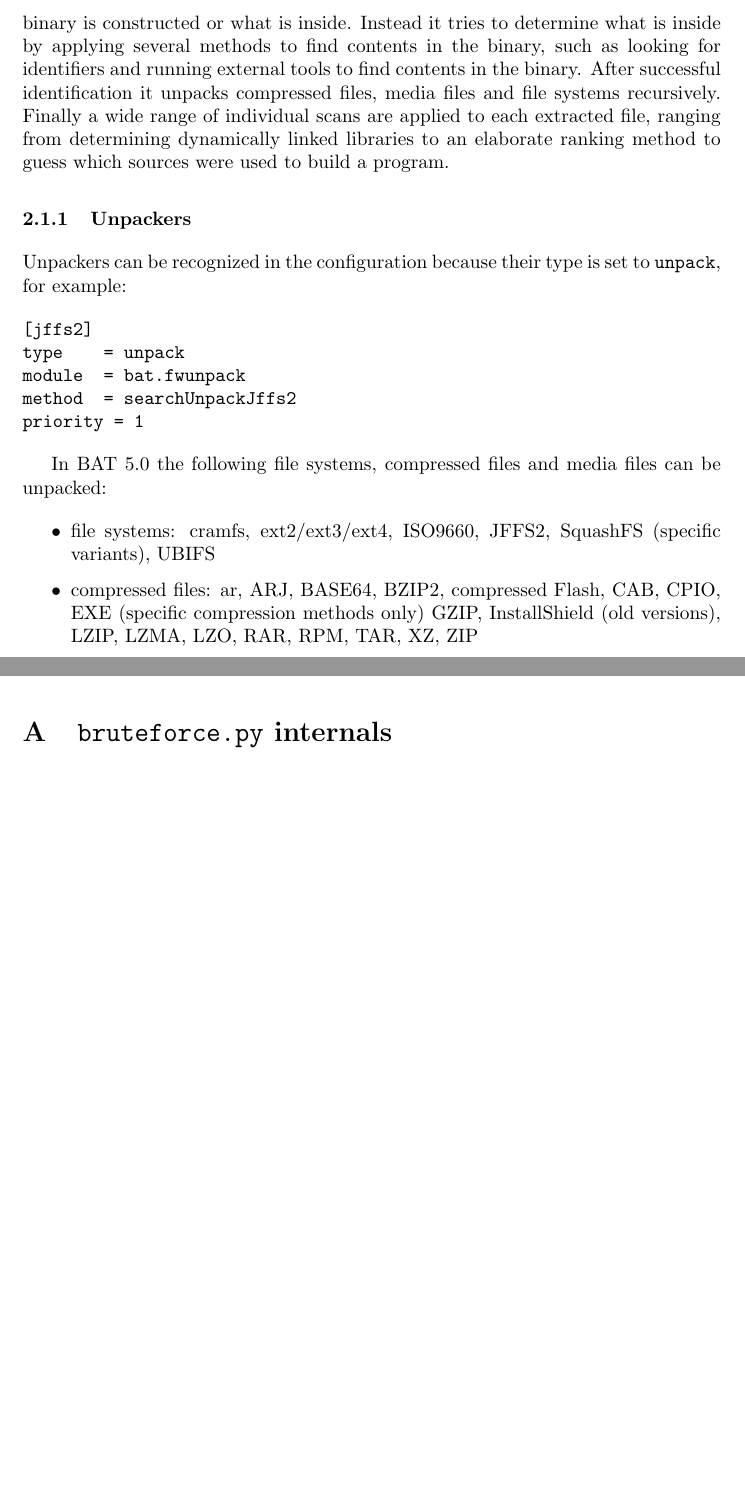
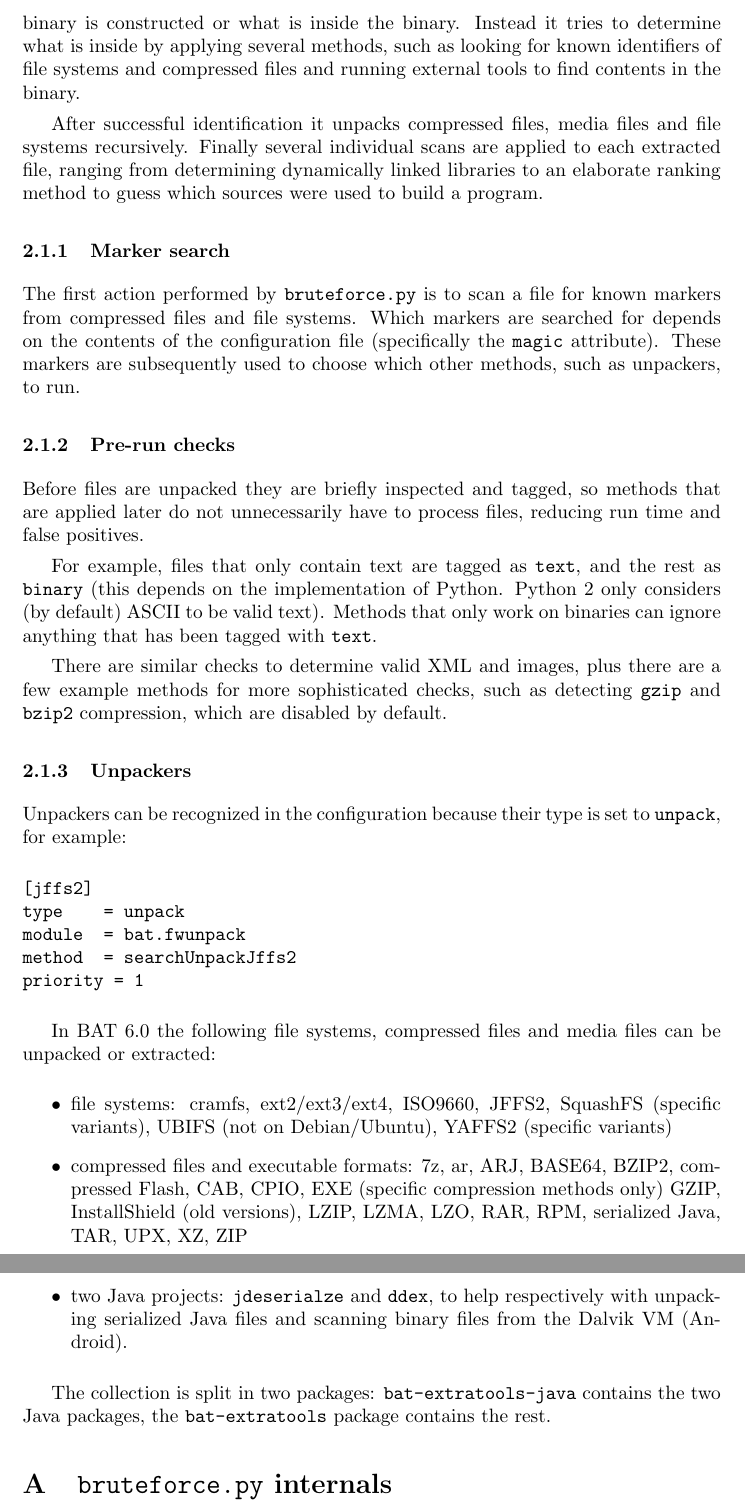
Before and after one commit to armijnhemel/binaryanalysis, a LaTeX document (doc/bat-manual.tex): two parts of pages 2 and 5 of 20 before the commit and two parts of pages 2 and 6 of 20 after it, joined at a grey line, cut so that both start at the same text, the shorter picture padded with empty space. Compiled offline with pdfLaTeX.

Commit message:
update manual for new release

```diff
--- a/doc/bat-manual.tex
+++ b/doc/bat-manual.tex
@@ -57,14 +57,38 @@ The programs in the Binary Analysis Tool are \texttt{bruteforce.py},
 
 The main program in BAT is \texttt{bruteforce.py}. As the name suggests uses a
 brute force approach for scanning a binary. It assumes no prior knowledge of
-how a binary is constructed or what is inside. Instead it tries to determine
-what is inside by applying several methods to find contents in the binary, such
-as looking for identifiers and running external tools to find contents in the
-binary. After successful identification it unpacks compressed files, media
-files and file systems recursively. Finally a wide range of individual scans
-are applied to each extracted file, ranging from determining dynamically linked
-libraries to an elaborate ranking method to guess which sources were used to
-build a program.
+how a binary is constructed or what is inside the binary. Instead it tries to
+determine what is inside by applying several methods, such as looking for
+known identifiers of file systems and compressed files and running external
+tools to find contents in the binary.
+
+After successful identification it unpacks compressed files, media files and
+file systems recursively. Finally several individual scans are applied to each
+extracted file, ranging from determining dynamically linked libraries to an
+elaborate ranking method to guess which sources were used to build a program.
+
+\subsubsection{Marker search}
+
+The first action performed by \texttt{bruteforce.py} is to scan a file for
+known markers from compressed files and file systems. Which markers are
+searched for depends on the contents of the configuration file (specifically
+the \texttt{magic} attribute). These markers are subsequently used to choose
+which other methods, such as unpackers, to run.
+
+\subsubsection{Pre-run checks}
+
+Before files are unpacked they are briefly inspected and tagged, so methods
+that are applied later do not unnecessarily have to process files, reducing
+run time and false positives.
+
+For example, files that only contain text are tagged as \texttt{text}, and the
+rest as \texttt{binary} (this depends on the implementation of Python. Python 2
+only considers (by default) ASCII to be valid text). Methods that only work on
+binaries can ignore anything that has been tagged with \texttt{text}.
+
+There are similar checks to determine valid XML and images, plus there are a
+few example methods for more sophisticated checks, such as detecting
+\texttt{gzip} and \texttt{bzip2} compression, which are disabled by default.
 
 \subsubsection{Unpackers}
 
@@ -79,16 +103,17 @@ method  = searchUnpackJffs2
 priority = 1
 \end{verbatim}
 
-In BAT 5.0 the following file systems, compressed files and media files can be
-unpacked:
+In BAT 6.0 the following file systems, compressed files and media files can be
+unpacked or extracted:
 
 \begin{itemize}
 \item file systems: cramfs, ext2/ext3/ext4, ISO9660, JFFS2, SquashFS (specific
-variants), UBIFS
-\item compressed files: ar, ARJ, BASE64, BZIP2, compressed Flash, CAB, CPIO,
-EXE (specific compression methods only) GZIP, InstallShield (old versions),
-LZIP, LZMA, LZO, RAR, RPM, TAR, XZ, ZIP
-\item media files: GIF, ICO, PNG
+variants), UBIFS (not on Debian/Ubuntu), YAFFS2 (specific variants)
+\item compressed files and executable formats: 7z, ar, ARJ, BASE64, BZIP2,
+compressed Flash, CAB, CPIO, EXE (specific compression methods only) GZIP,
+InstallShield (old versions), LZIP, LZMA, LZO, RAR, RPM, serialized Java, TAR,
+UPX, XZ, ZIP
+\item media files: GIF, ICO, PDF, PNG
 \end{itemize}
 
 Unpacking differs per file type. Most files use one or more identifiers that
@@ -264,7 +290,13 @@ file systems
 \item various versions of \texttt{unsquashfs} that enable unpacking variants
 of SquashFS. These versions have either been lifted from vendor SDKs, the
 OpenWrt project, or upstream SquashFS project.
+\item two Java projects: \texttt{jdeserialze} and \texttt{ddex}, to help
+respectively with unpacking serialized Java files and scanning binary files
+from the Dalvik VM (Android).
 \end{itemize}
+
+The collection is split in two packages: \texttt{bat-extratools-java} contains
+the two Java packages, the \texttt{bat-extratools} package contains the rest.
 
 \appendix
 
```
Also changed, not shown: doc/bat-manual.tex (15 more changed lines).
